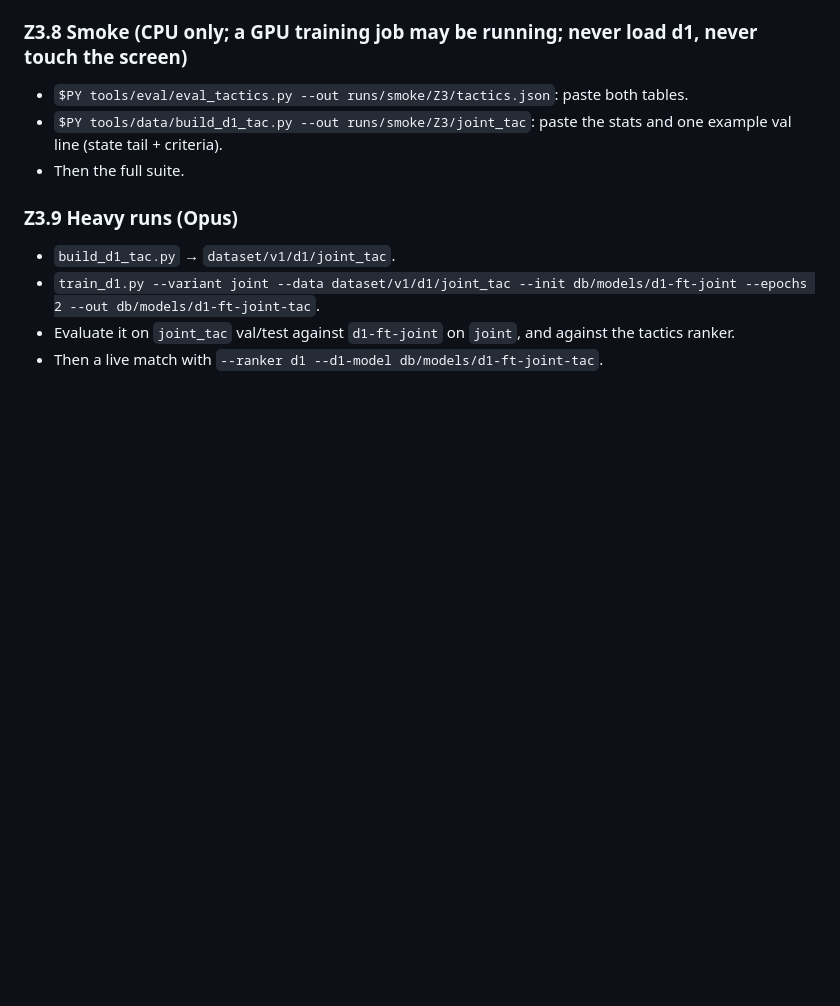
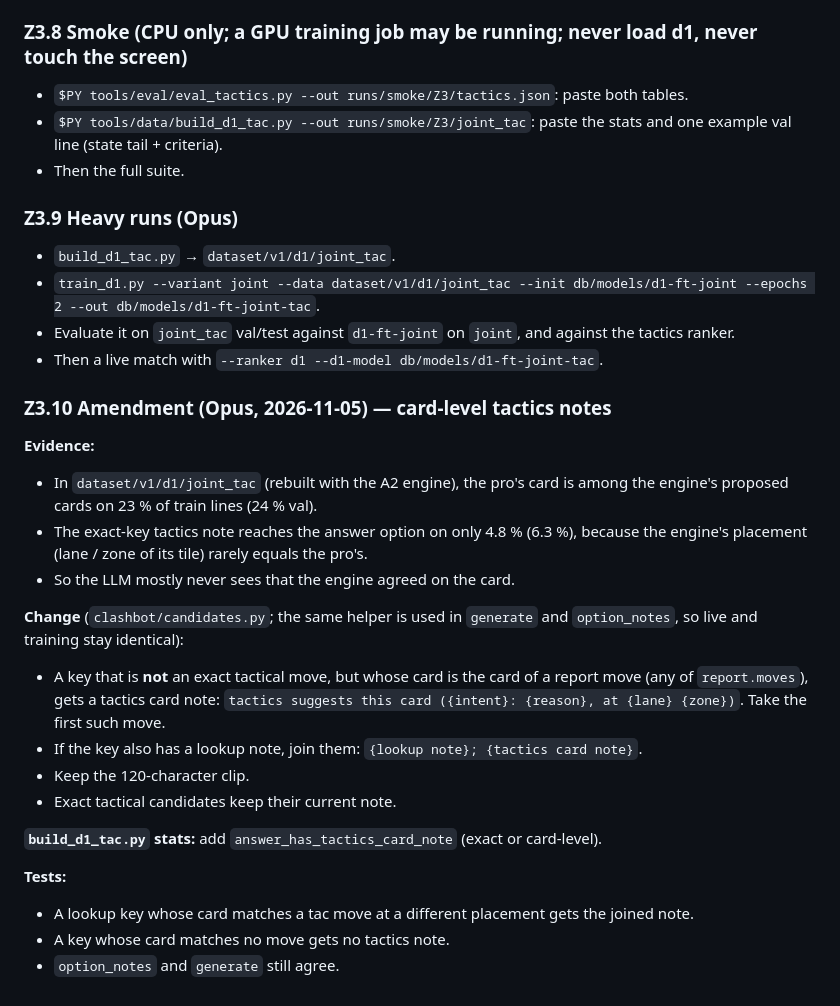
Before and after one commit to JylerTackson/clashBot, a Markdown page: docs/plans/MAC-Z_tactical_engine.md, the part around the change. Rendered like a GitHub page; blank space fills up the shorter version.

Commit message:
docs: MAC-Z Z3.10 amendment (card-level tactics notes)
Co-Authored-By: Claude Opus 5.5 <noreply@anthropic.com>
Claude-Session: https://claude.ai/code/session_01VaQ71W4LvG8WdXhES2BAQy

```diff
--- a/docs/plans/MAC-Z_tactical_engine.md
+++ b/docs/plans/MAC-Z_tactical_engine.md
@@ -377,3 +377,22 @@ For each line of `<dataset>/d1/joint/{train,val,test}.jsonl`:
 - `train_d1.py --variant joint --data dataset/v1/d1/joint_tac --init db/models/d1-ft-joint --epochs 2 --out db/models/d1-ft-joint-tac`.
 - Evaluate it on `joint_tac` val/test against `d1-ft-joint` on `joint`, and against the tactics ranker.
 - Then a live match with `--ranker d1 --d1-model db/models/d1-ft-joint-tac`.
+
+### Z3.10 Amendment (Opus, 2026-11-05) — card-level tactics notes
+**Evidence:**
+- In `dataset/v1/d1/joint_tac` (rebuilt with the A2 engine), the pro's card is among the engine's proposed cards on 23 % of train lines (24 % val).
+- The exact-key tactics note reaches the answer option on only 4.8 % (6.3 %), because the engine's placement (lane / zone of its tile) rarely equals the pro's.
+- So the LLM mostly never sees that the engine agreed on the card.
+
+**Change** (`clashbot/candidates.py`; the same helper is used in `generate` and `option_notes`, so live and training stay identical):
+- A key that is **not** an exact tactical move, but whose card is the card of a report move (any of `report.moves`), gets a tactics card note: `tactics suggests this card ({intent}: {reason}, at {lane} {zone})`. Take the first such move.
+- If the key also has a lookup note, join them: `{lookup note}; {tactics card note}`.
+- Keep the 120-character clip.
+- Exact tactical candidates keep their current note.
+
+**`build_d1_tac.py` stats:** add `answer_has_tactics_card_note` (exact or card-level).
+
+**Tests:**
+- A lookup key whose card matches a tac move at a different placement gets the joined note.
+- A key whose card matches no move gets no tactics note.
+- `option_notes` and `generate` still agree.
```
